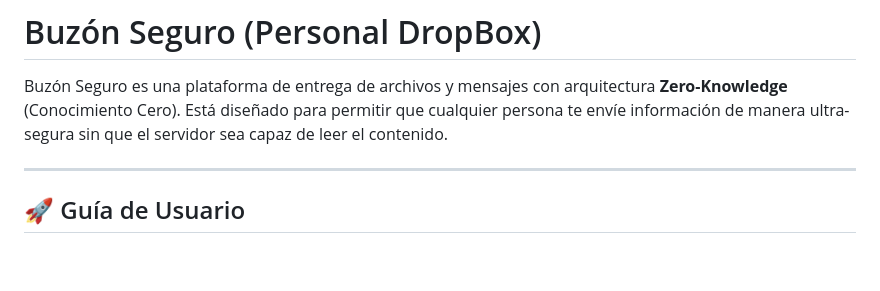
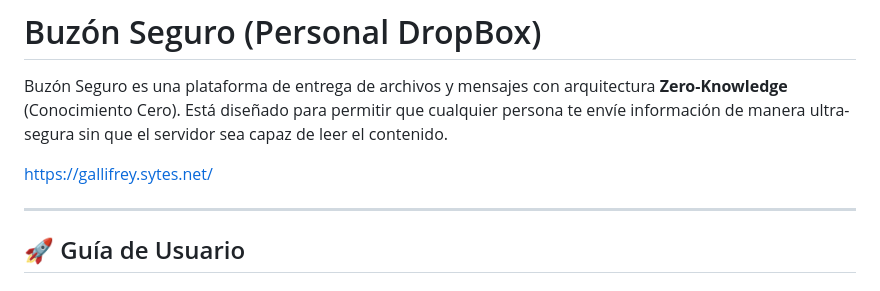
Before and after one commit to alexlatorre/buzon, a Markdown page: README.md, the part around the change. Drawn GitHub-style; blank space fills up the shorter version.

Commit message:
Add website link to README
Added a link to the platform's website.

```diff
--- a/README.md
+++ b/README.md
@@ -1,6 +1,8 @@
 # Buzón Seguro (Personal DropBox)
 
 Buzón Seguro es una plataforma de entrega de archivos y mensajes con arquitectura **Zero-Knowledge** (Conocimiento Cero). Está diseñado para permitir que cualquier persona te envíe información de manera ultra-segura sin que el servidor sea capaz de leer el contenido.
+
+https://gallifrey.sytes.net/
 
 ---
 
```
